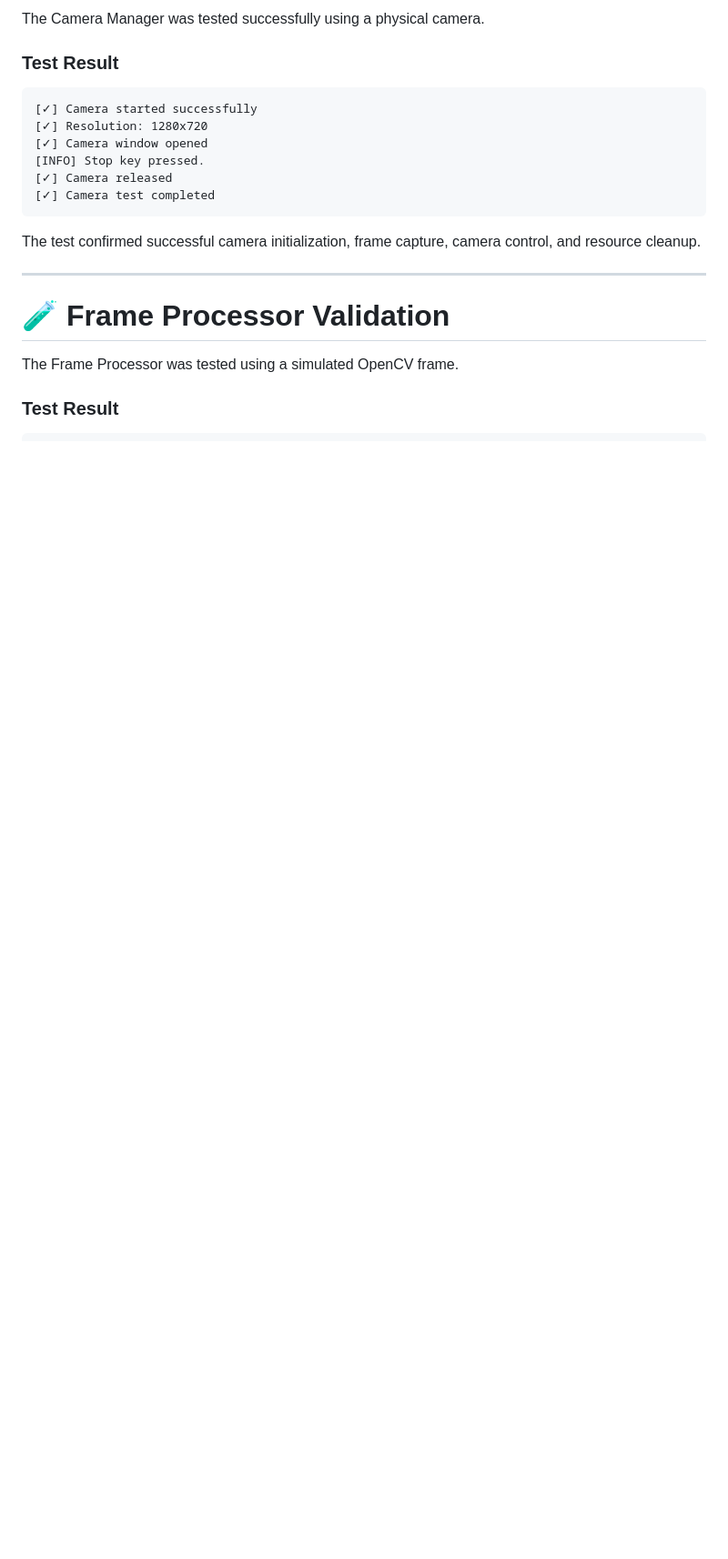
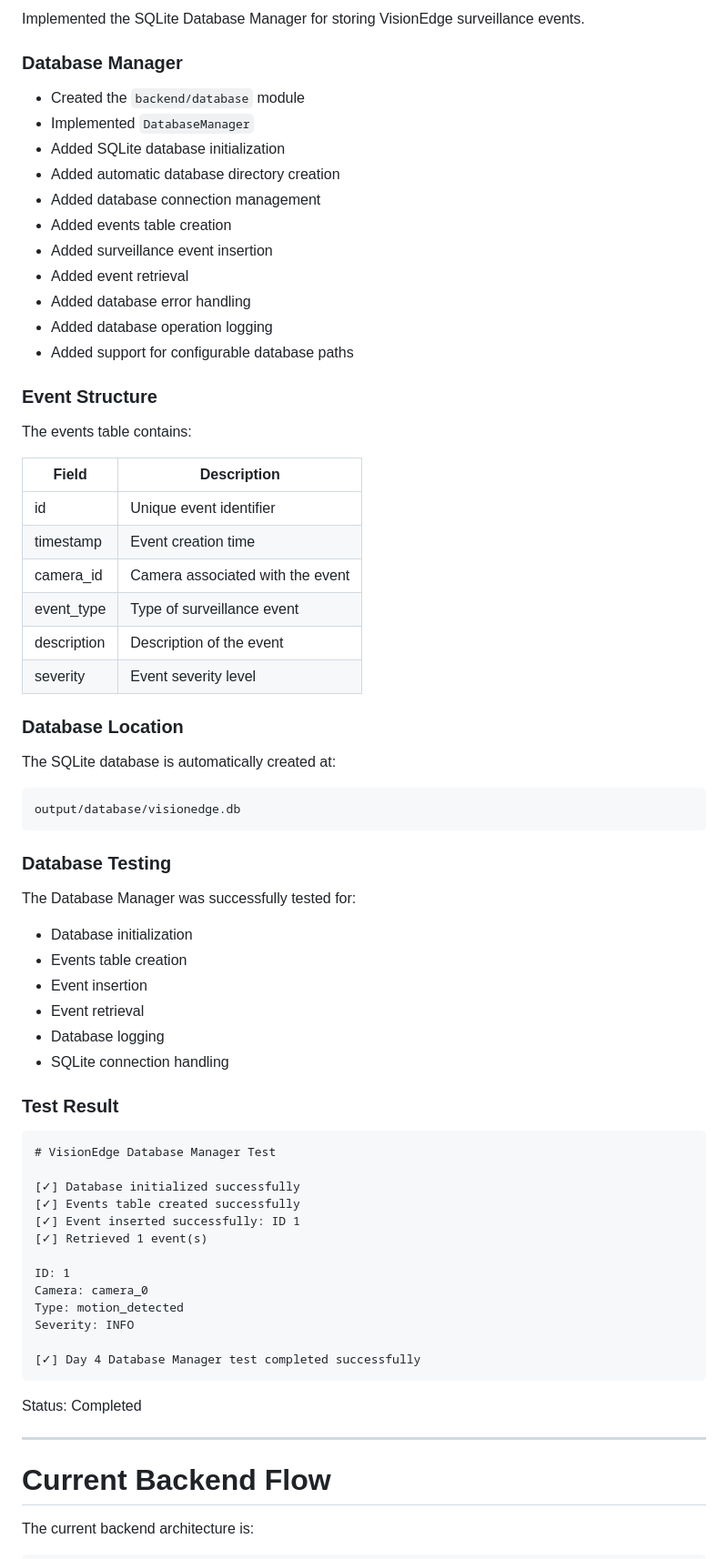
Before and after one commit to Ishita985-alt/VisionEdge, a Markdown page: README.md, the part around one of its changes. Shown at 91% size. Drawn GitHub-style; blank space fills up the shorter version.

Commit message:
Update README with Day 4 progress

````diff
--- a/README.md
+++ b/README.md
@@ -137,25 +154,76 @@ VisionEdge/
 
-The Camera Manager was tested successfully using a physical camera.
+Implemented the SQLite Database Manager for storing VisionEdge surveillance events.
+
+### Database Manager
+
+- Created the `backend/database` module
+- Implemented `DatabaseManager`
+- Added SQLite database initialization
+- Added automatic database directory creation
+- Added database connection management
+- Added events table creation
+- Added surveillance event insertion
+- Added event retrieval
+- Added database error handling
+- Added database operation logging
+- Added support for configurable database paths
+
+### Event Structure
+
+The events table contains:
+
+| Field | Description |
+|-------|-------------|
+| id | Unique event identifier |
+| timestamp | Event creation time |
+| camera_id | Camera associated with the event |
+| event_type | Type of surveillance event |
+| description | Description of the event |
+| severity | Event severity level |
+
+### Database Location
+
+The SQLite database is automatically created at:
+
+```text
+output/database/visionedge.db
+```
+
+### Database Testing
+
+The Database Manager was successfully tested for:
+
+- Database initialization
+- Events table creation
+- Event insertion
+- Event retrieval
+- Database logging
+- SQLite connection handling
 
 ### Test Result
 
 ```text
-[✓] Camera started successfully
-[✓] Resolution: 1280x720
-[✓] Camera window opened
-[INFO] Stop key pressed.
-[✓] Camera released
-[✓] Camera test completed
+# VisionEdge Database Manager Test
+
+[✓] Database initialized successfully
+[✓] Events table created successfully
+[✓] Event inserted successfully: ID 1
+[✓] Retrieved 1 event(s)
+
+ID: 1
+Camera: camera_0
+Type: motion_detected
+Severity: INFO
+
+[✓] Day 4 Database Manager test completed successfully
 ```
 
-The test confirmed successful camera initialization, frame capture, camera control, and resource cleanup.
+Status: Completed
 
 ---
 
-# 🧪 Frame Processor Validation
+# Current Backend Flow
 
-The Frame Processor was tested using a simulated OpenCV frame.
-
-### Test Result
+The current backend architecture is:
 
 ```text
````
Also changed, not shown: other parts of README.md (+131 -103 lines).
